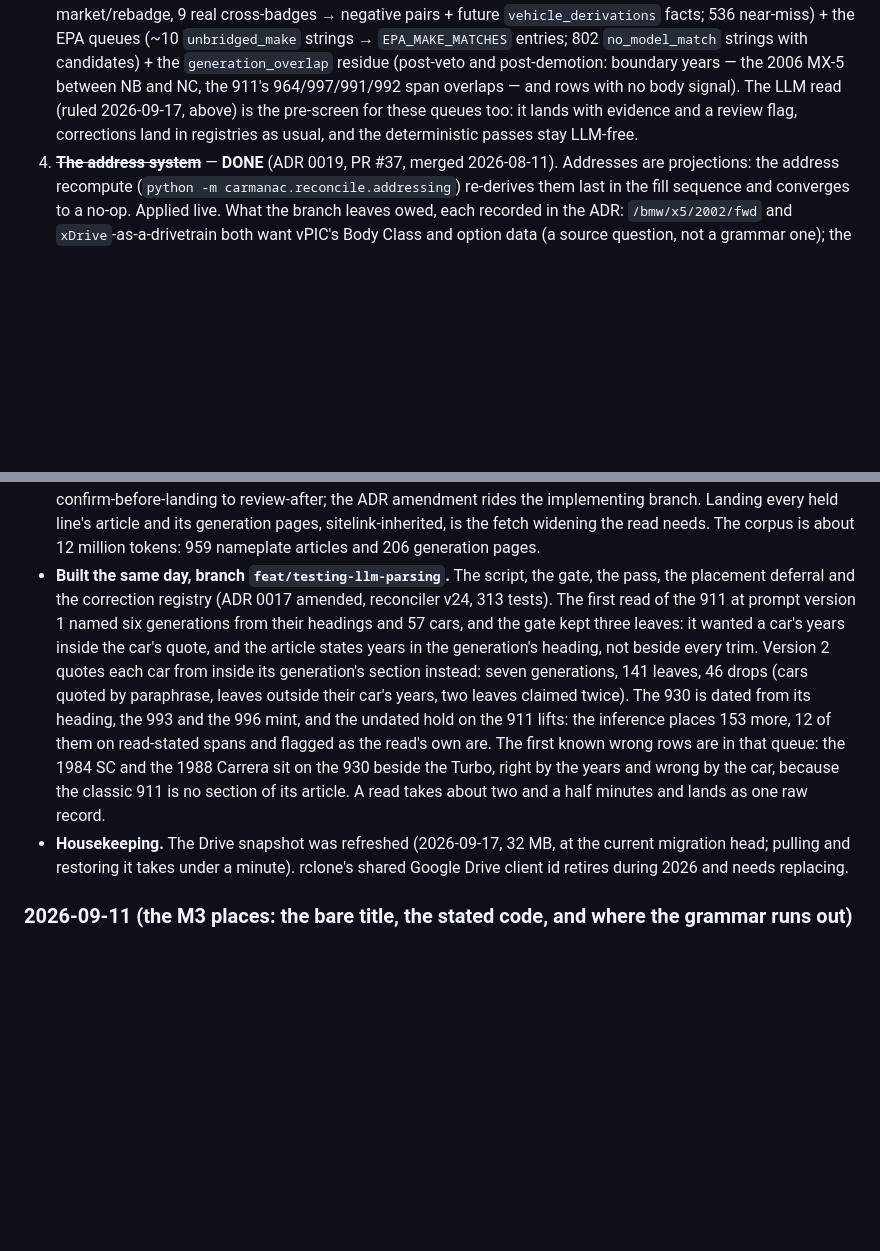
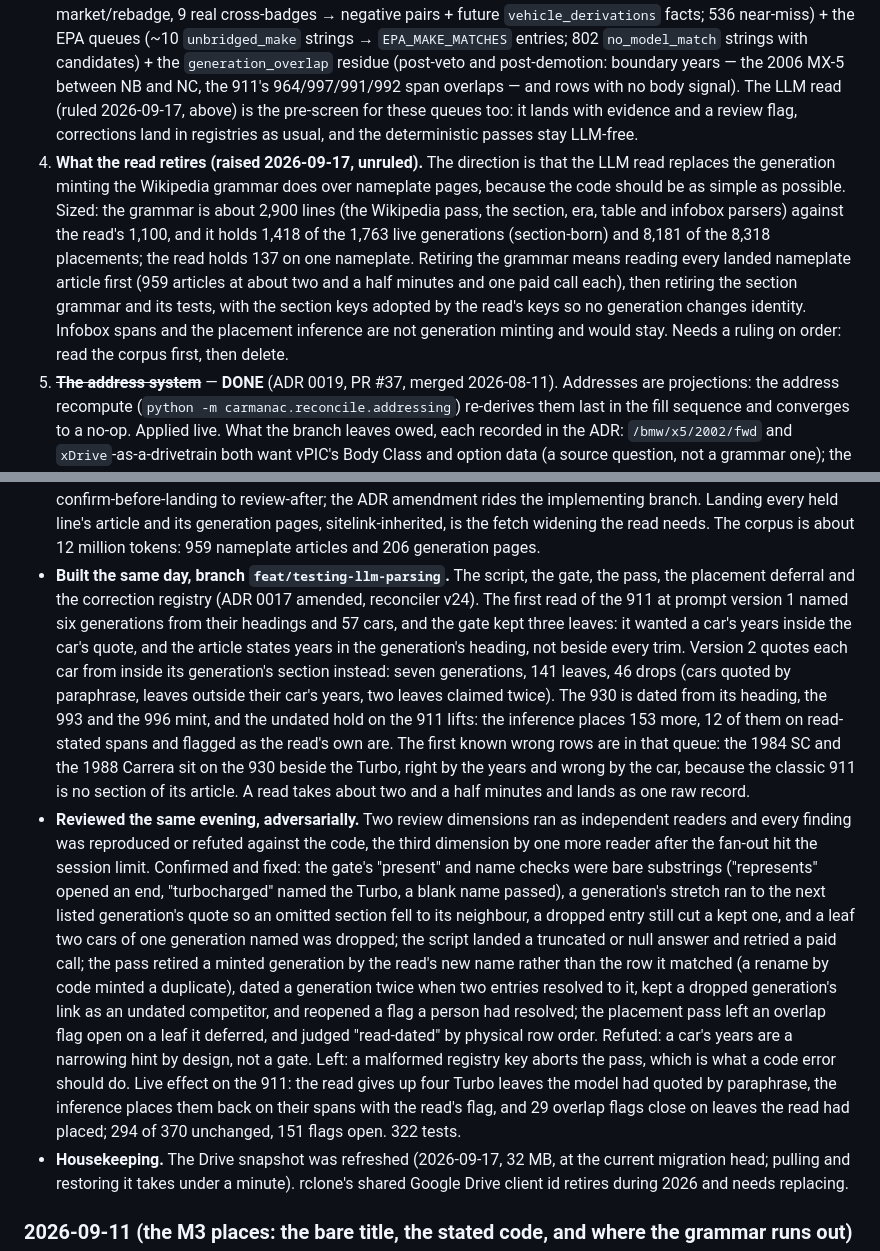
Before and after one commit to gdeshmukh/Carmanac, a Markdown page: PROGRESS.md, 2 parts joined by grey strips. GitHub-like rendering; blank space fills up the shorter version.

```diff
--- a/PROGRESS.md
+++ b/PROGRESS.md
@@ -31,6 +31,16 @@ Phase 1: **the first cars have identity, and their years + variants are landing.
 1. **The queues ADR 0017 §4 opened** (implemented 2026-08-07, branch `feat/section-generations`): the `section_generation_review` articles (sections that neither reconcile to existing generations nor prove distinct — each resolution teaches the reconciliation ladder; **the 911 is now the marquee case**: 993/996 unlinked and 930 undated hold all 370 of its configurations honestly), 24 redirected nameplate articles (sitelink subjects moved), the section `implausible_value` production parses (incl. Prius XW10/XW20 per-sub-code lists and `celica-coupe-t200`, whose dating unlocks the whole Celica run). The `waits_undated_competitor` pool resolves mechanically as spans land. Alongside: the line-membership turn (453 line-case entities now representable), the Wikidata-adoption pass for when a section-born generation later grows its own entity (correspondence recorded per fetched Main target in the decision log since ADR 0018).
 2. ~~**The EPA refresh attach**~~ — **DONE** (2026-08-13, see session log): +215 rows attached (43,135/50,242), +214 configurations (all addressed, five MY2027 periods), 11 column supersessions, +30 placements; every pass re-ran to an exact no-op. The E350 casefold wart did **not** recur — the refresh's new E350 rows are real 2027 cars. Residue into the queues: 15 new `no_model_match` strings (+32 rows, vehicle match_review now 817).
 3. The flag queues, when the batch opens: wd-model (17 label-duplicate clusters via the curated model registry; 52 market/rebadge, 9 real cross-badges → negative pairs + future `vehicle_derivations` facts; 536 near-miss) + the EPA queues (~10 `unbridged_make` strings → `EPA_MAKE_MATCHES` entries; 802 `no_model_match` strings with candidates) + the `generation_overlap` residue (post-veto and post-demotion: boundary years — the 2006 MX-5 between NB and NC, the 911's 964/997/991/992 span overlaps — and rows with no body signal). The LLM read (ruled 2026-09-17, above) is the pre-screen for these queues too: it lands with evidence and a review flag, corrections land in registries as usual, and the deterministic passes stay LLM-free.
+4. **What the read retires (raised 2026-09-17, unruled).** The direction is that the LLM read
+   replaces the generation minting the Wikipedia grammar does over nameplate pages, because the
+   code should be as simple as possible. Sized: the grammar is about 2,900 lines (the Wikipedia
+   pass, the section, era, table and infobox parsers) against the read's 1,100, and it holds 1,418
+   of the 1,763 live generations (section-born) and 8,181 of the 8,318 placements; the read holds
+   137 on one nameplate. Retiring the grammar means reading every landed nameplate article first
+   (959 articles at about two and a half minutes and one paid call each), then retiring the
+   section grammar and its tests, with the section keys adopted by the read's keys so no
+   generation changes identity. Infobox spans and the placement inference are not generation
+   minting and would stay. Needs a ruling on order: read the corpus first, then delete.
 5. ~~**The address system**~~ — **DONE** (ADR 0019, PR #37, merged 2026-08-11). Addresses are projections: the address recompute (`python -m carmanac.reconcile.addressing`) re-derives them last in the fill sequence and converges to a no-op. Applied live. What the branch leaves owed, each recorded in the ADR: `/bmw/x5/2002/fwd` and `xDrive`-as-a-drivetrain both want vPIC's Body Class and option data (a source question, not a grammar one); the E350 casefold duplicate wants trim-case folding in the configuration natural key (entity resolution, and it recurs on every EPA landing); non-model-year period segments have no grammar because no such period exists yet; `models`/`model_lines` are not re-derived by the projection, and the vPIC models pass is now the one place a naming clash still withholds a row. Serving — 301s, disambiguation pages, freezing addresses at publication — belongs to the read surface.
 6. **Thin read surface (F2) — in flight**: the three read views merged (PR #39; `v_configuration_full` + the coverage shapes), and the FastAPI read layer + the first entity pages ride branch `feat/entity-pages` (2026-08-13 — the ADR 0019 route map clickable end to end; server-rendered HTML is flagged scaffolding, the charter frontend stack unchanged). PR #42 adds the deliberately narrow homepage slice: companies only, ordered by configuration count, with the current sourced company logo normalized into one transparent display box and no model inventory or broad visual redesign. Still owed: a **reviewer surface** — a queue browser rendering `reconciliation_flags` with candidates and car context. v1 reviewer surface is read-and-propose (verdict export → registry entries stay code-reviewed, per the resolutions-are-registries doctrine); direct-write review needs its own decision.
 7. The matcher-evaluation methodology ADR (owed from the cleanup arc — before any precision number is quoted against the Tier-2/3 gate; now also owed the veto-overturn label shape from §4), the `confidence_score` write-or-drop decision. The "barely cars" pass — delayed until much later (ruled 2026-07-30), with the parked no-match pool.
@@ -135,7 +145,7 @@ the completed F1-F9 fix queue and the 2026-07 review findings.
   widening the read needs. The corpus is about 12 million tokens: 959 nameplate articles and
   206 generation pages.
 - **Built the same day, branch `feat/testing-llm-parsing`.** The script, the gate, the pass, the
-  placement deferral and the correction registry (ADR 0017 amended, reconciler v24, 313 tests). The
+  placement deferral and the correction registry (ADR 0017 amended, reconciler v24). The
   first read of the 911 at prompt version 1 named six generations from their headings and 57 cars,
   and the gate kept three leaves: it wanted a car's years inside the car's quote, and the article
   states years in the generation's heading, not beside every trim. Version 2 quotes each car from
@@ -146,6 +156,23 @@ the completed F1-F9 fix queue and the 2026-07 review findings.
   The first known wrong rows are in that queue: the 1984 SC and the 1988 Carrera sit on the 930
   beside the Turbo, right by the years and wrong by the car, because the classic 911 is no
   section of its article. A read takes about two and a half minutes and lands as one raw record.
+- **Reviewed the same evening, adversarially.** Two review dimensions ran as independent readers
+  and every finding was reproduced or refuted against the code, the third dimension by one more
+  reader after the fan-out hit the session limit. Confirmed and fixed: the gate's "present" and
+  name checks were bare substrings ("represents" opened an end, "turbocharged" named the Turbo,
+  a blank name passed), a generation's stretch ran to the next listed generation's quote so an
+  omitted section fell to its neighbour, a dropped entry still cut a kept one, and a leaf two
+  cars of one generation named was dropped; the script landed a truncated or null answer and
+  retried a paid call; the pass retired a minted generation by the read's new name rather than
+  the row it matched (a rename by code minted a duplicate), dated a generation twice when two
+  entries resolved to it, kept a dropped generation's link as an undated competitor, and
+  reopened a flag a person had resolved; the placement pass left an overlap flag open on a
+  leaf it deferred, and judged "read-dated" by physical row order. Refuted: a car's years are
+  a narrowing hint by design, not a gate. Left: a malformed registry key aborts the pass, which
+  is what a code error should do. Live effect on the 911: the read gives up four Turbo leaves
+  the model had quoted by paraphrase, the inference places them back on their spans with the
+  read's flag, and 29 overlap flags close on leaves the read had placed; 294 of 370 unchanged,
+  151 flags open. 322 tests.
 - **Housekeeping.** The Drive snapshot was refreshed (2026-09-17, 32 MB, at the current migration
   head; pulling and restoring it takes under a minute). rclone's shared Google Drive client id
   retires during 2026 and needs replacing.
```
Also changed, not shown: other parts of PROGRESS.md (+1 -1 lines), docs/decisions/0017-generation-evidence-and-placement.md (+31 -18 lines).
